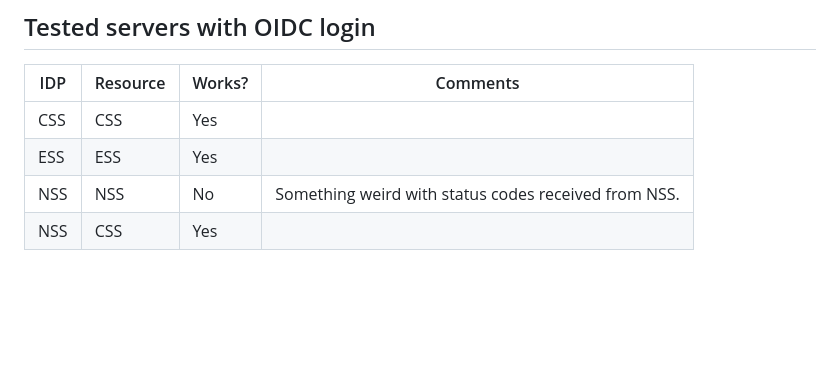
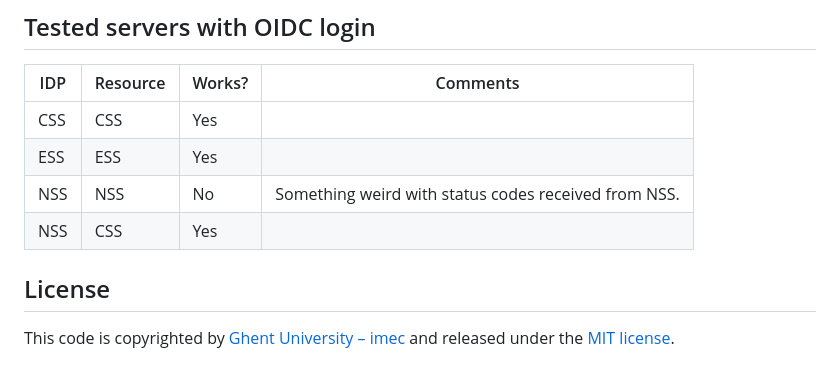
Before and after one commit to KNowledgeOnWebScale/solid-authentication-browser-extension, a Markdown page: README.md, the part around the change. GitHub-like rendering; blank space fills up the shorter version.

Commit message:
Add license

```diff
--- a/README.md
+++ b/README.md
@@ -128,3 +128,8 @@ You find a screencast of the extension [here](https://cloud.ilabt.imec.be/index.
 | ESS | ESS      | Yes    |                                                      |
 | NSS | NSS      | No     | Something weird with status codes received from NSS. |
 | NSS | CSS      | Yes    |                                                      |
+
+## License
+
+This code is copyrighted by [Ghent University – imec](http://idlab.ugent.be/) and
+released under the [MIT license](http://opensource.org/licenses/MIT).
```
